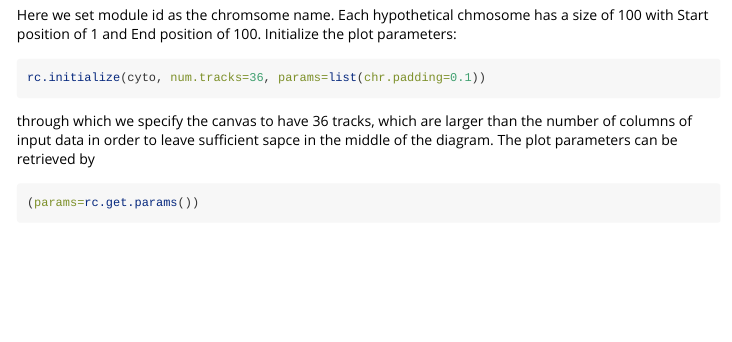
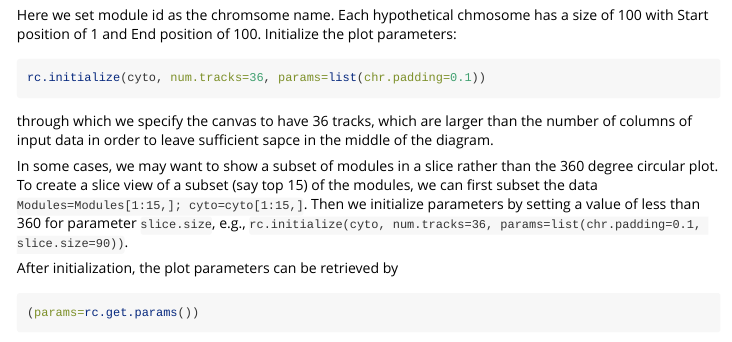
Before and after one commit to mw201608/NetWeaver, an R Markdown document (vignettes/netweaver.Rmd): the page in a window 1100 px wide, from 1720 px down. Rendered offline with R 4.5, knitr and Pandoc, with nearby package versions; long lines of code are wrapped.

Commit message:
vienettes update

````diff
--- a/vignettes/netweaver.Rmd
+++ b/vignettes/netweaver.Rmd
@@ -76,7 +76,11 @@ Initialize the plot parameters:
 ```{r}
 rc.initialize(cyto, num.tracks=36, params=list(chr.padding=0.1))
 ```
-through which we specify the canvas to have 36 tracks, which are larger than the number of columns of input data in order to leave sufficient sapce in the middle of the diagram. The plot parameters can be retrieved by
+through which we specify the canvas to have 36 tracks, which are larger than the number of columns of input data in order to leave sufficient sapce in the middle of the diagram.
+
+In some cases, we may want to show a subset of modules in a slice rather than the 360 degree circular plot. To create a slice view of a subset (say top 15) of the modules, we can first subset the data `Modules=Modules[1:15,]; cyto=cyto[1:15,]`. Then we initialize parameters by setting a value of less than 360 for parameter `slice.size`, e.g., `rc.initialize(cyto, num.tracks=36, params=list(chr.padding=0.1, slice.size=90))`.
+
+After initialization, the plot parameters can be retrieved by
 ```{r}
 (params=rc.get.params())
 ```
````
